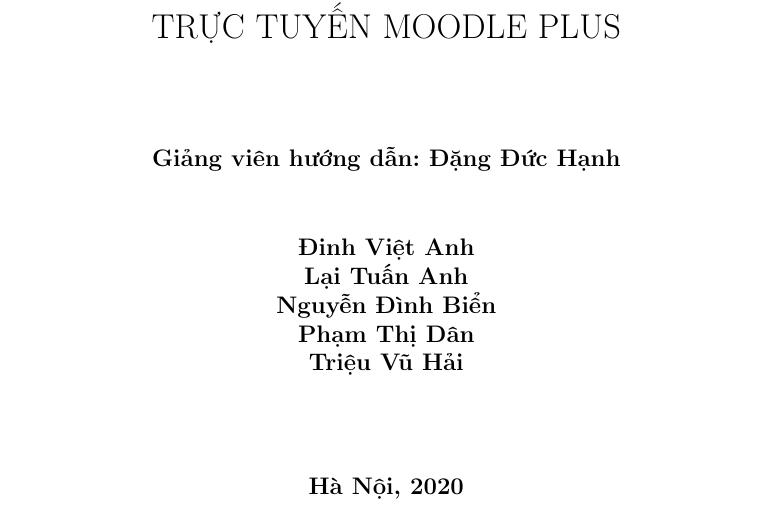
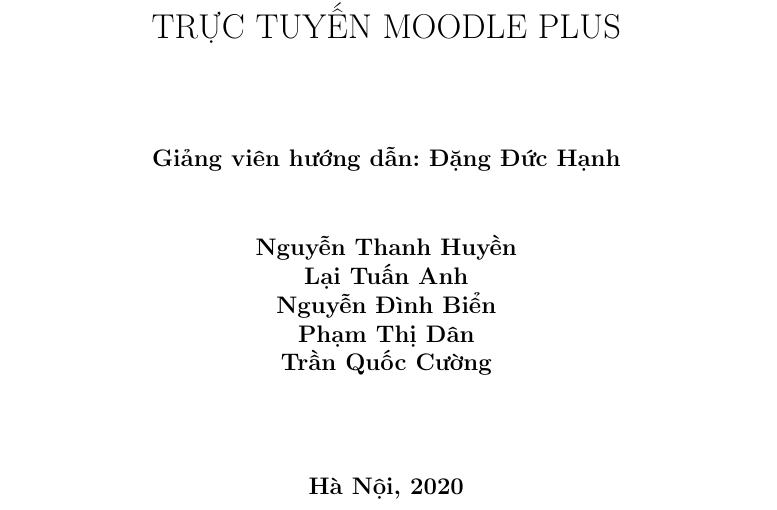
Before and after one commit to biennd279/OOAD, a LaTeX document (SRS/cover.tex): part of the page, cut so that both start at the same text. Compiled offline with pdfLaTeX.

Commit message:
change member's name

```diff
--- a/SRS/cover.tex
+++ b/SRS/cover.tex
@@ -27,11 +27,11 @@
 
 		\vspace*{30pt}
 
-		\textbf{Đinh Việt Anh\\
+		\textbf{Nguyễn Thanh Huyền\\
 			Lại Tuấn Anh\\
 			Nguyễn Đình Biển\\
 			Phạm Thị Dân\\
-			Triệu Vũ Hải\\
+			Trần Quốc Cường\\
 		}
 
 		\vspace*{40pt}
```
Also changed, not shown: 1 other file.
